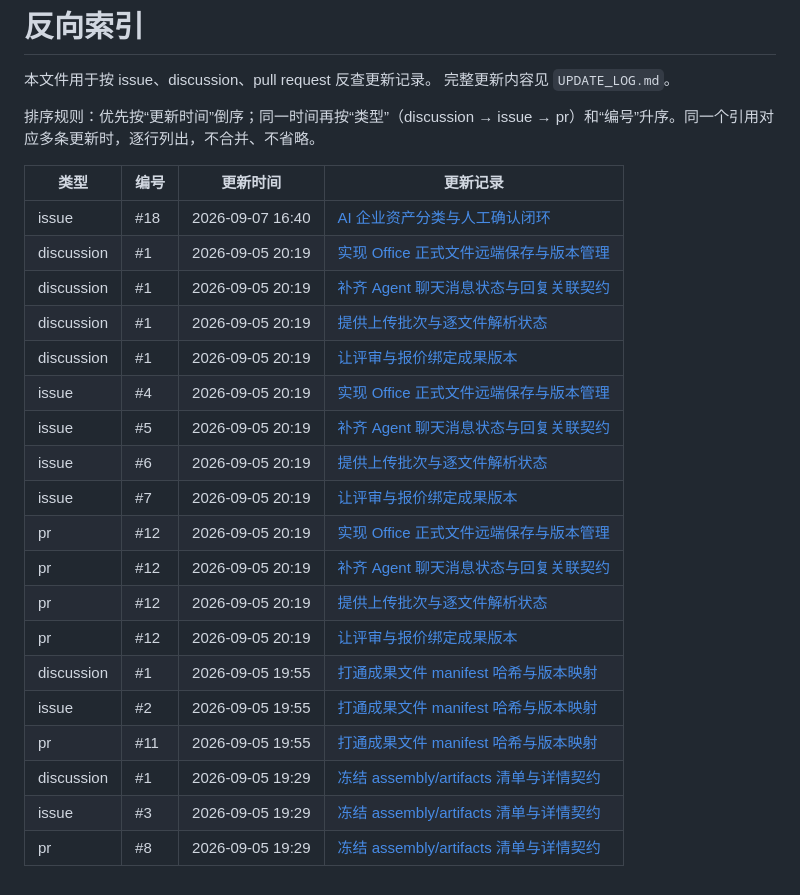
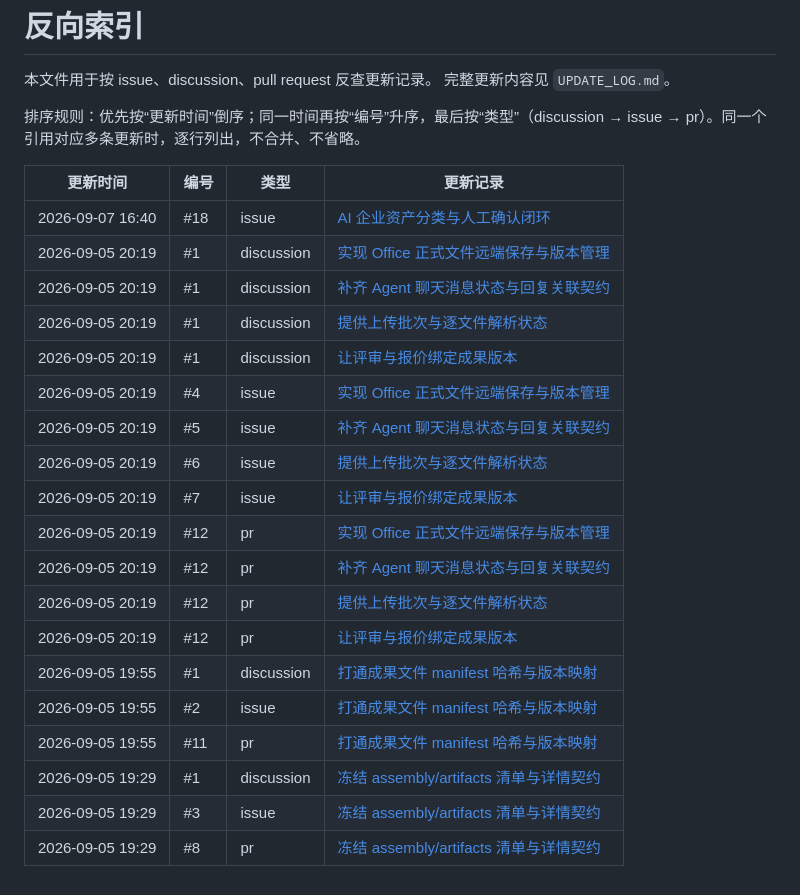
Before and after one commit to aotocode2026/BidVolt, a Markdown page: docs/update-records/REFERENCE_INDEX.md, the part around the change. Drawn GitHub-style.

Commit message:
docs: reorder reference index columns to time, number, type

```diff
--- a/docs/update-records/REFERENCE_INDEX.md
+++ b/docs/update-records/REFERENCE_INDEX.md
@@ -3,26 +3,26 @@
 本文件用于按 issue、discussion、pull request 反查更新记录。
 完整更新内容见 `UPDATE_LOG.md`。
 
-排序规则：优先按“更新时间”倒序；同一时间再按“类型”（discussion → issue → pr）和“编号”升序。同一个引用对应多条更新时，逐行列出，不合并、不省略。
+排序规则：优先按“更新时间”倒序；同一时间再按“编号”升序，最后按“类型”（discussion → issue → pr）。同一个引用对应多条更新时，逐行列出，不合并、不省略。
 
-| 类型 | 编号 | 更新时间 | 更新记录 |
+| 更新时间 | 编号 | 类型 | 更新记录 |
 |---|---|---|---|
-| issue | #18 | 2026-09-07 16:40 | [AI 企业资产分类与人工确认闭环](UPDATE_LOG.md#2026-09-07-1640-feat-ai-enterprise-asset-classification) |
-| discussion | #1 | 2026-09-05 20:19 | [实现 Office 正式文件远端保存与版本管理](UPDATE_LOG.md#2026-09-05-2019-fix-office-remote-save) |
-| discussion | #1 | 2026-09-05 20:19 | [补齐 Agent 聊天消息状态与回复关联契约](UPDATE_LOG.md#2026-09-05-2019-fix-chat-message-contract) |
-| discussion | #1 | 2026-09-05 20:19 | [提供上传批次与逐文件解析状态](UPDATE_LOG.md#2026-09-05-2019-fix-upload-batch) |
-| discussion | #1 | 2026-09-05 20:19 | [让评审与报价绑定成果版本](UPDATE_LOG.md#2026-09-05-2019-fix-review-quote-version-binding) |
-| issue | #4 | 2026-09-05 20:19 | [实现 Office 正式文件远端保存与版本管理](UPDATE_LOG.md#2026-09-05-2019-fix-office-remote-save) |
-| issue | #5 | 2026-09-05 20:19 | [补齐 Agent 聊天消息状态与回复关联契约](UPDATE_LOG.md#2026-09-05-2019-fix-chat-message-contract) |
-| issue | #6 | 2026-09-05 20:19 | [提供上传批次与逐文件解析状态](UPDATE_LOG.md#2026-09-05-2019-fix-upload-batch) |
-| issue | #7 | 2026-09-05 20:19 | [让评审与报价绑定成果版本](UPDATE_LOG.md#2026-09-05-2019-fix-review-quote-version-binding) |
-| pr | #12 | 2026-09-05 20:19 | [实现 Office 正式文件远端保存与版本管理](UPDATE_LOG.md#2026-09-05-2019-fix-office-remote-save) |
-| pr | #12 | 2026-09-05 20:19 | [补齐 Agent 聊天消息状态与回复关联契约](UPDATE_LOG.md#2026-09-05-2019-fix-chat-message-contract) |
-| pr | #12 | 2026-09-05 20:19 | [提供上传批次与逐文件解析状态](UPDATE_LOG.md#2026-09-05-2019-fix-upload-batch) |
-| pr | #12 | 2026-09-05 20:19 | [让评审与报价绑定成果版本](UPDATE_LOG.md#2026-09-05-2019-fix-review-quote-version-binding) |
-| discussion | #1 | 2026-09-05 19:55 | [打通成果文件 manifest 哈希与版本映射](UPDATE_LOG.md#2026-09-05-1955-fix-artifact-manifest) |
-| issue | #2 | 2026-09-05 19:55 | [打通成果文件 manifest 哈希与版本映射](UPDATE_LOG.md#2026-09-05-1955-fix-artifact-manifest) |
-| pr | #11 | 2026-09-05 19:55 | [打通成果文件 manifest 哈希与版本映射](UPDATE_LOG.md#2026-09-05-1955-fix-artifact-manifest) |
-| discussion | #1 | 2026-09-05 19:29 | [冻结 assembly/artifacts 清单与详情契约](UPDATE_LOG.md#2026-09-05-1929-fix-artifact-list-detail) |
-| issue | #3 | 2026-09-05 19:29 | [冻结 assembly/artifacts 清单与详情契约](UPDATE_LOG.md#2026-09-05-1929-fix-artifact-list-detail) |
-| pr | #8 | 2026-09-05 19:29 | [冻结 assembly/artifacts 清单与详情契约](UPDATE_LOG.md#2026-09-05-1929-fix-artifact-list-detail) |
+| 2026-09-07 16:40 | #18 | issue | [AI 企业资产分类与人工确认闭环](UPDATE_LOG.md#2026-09-07-1640-feat-ai-enterprise-asset-classification) |
+| 2026-09-05 20:19 | #1 | discussion | [实现 Office 正式文件远端保存与版本管理](UPDATE_LOG.md#2026-09-05-2019-fix-office-remote-save) |
+| 2026-09-05 20:19 | #1 | discussion | [补齐 Agent 聊天消息状态与回复关联契约](UPDATE_LOG.md#2026-09-05-2019-fix-chat-message-contract) |
+| 2026-09-05 20:19 | #1 | discussion | [提供上传批次与逐文件解析状态](UPDATE_LOG.md#2026-09-05-2019-fix-upload-batch) |
+| 2026-09-05 20:19 | #1 | discussion | [让评审与报价绑定成果版本](UPDATE_LOG.md#2026-09-05-2019-fix-review-quote-version-binding) |
+| 2026-09-05 20:19 | #4 | issue | [实现 Office 正式文件远端保存与版本管理](UPDATE_LOG.md#2026-09-05-2019-fix-office-remote-save) |
+| 2026-09-05 20:19 | #5 | issue | [补齐 Agent 聊天消息状态与回复关联契约](UPDATE_LOG.md#2026-09-05-2019-fix-chat-message-contract) |
+| 2026-09-05 20:19 | #6 | issue | [提供上传批次与逐文件解析状态](UPDATE_LOG.md#2026-09-05-2019-fix-upload-batch) |
+| 2026-09-05 20:19 | #7 | issue | [让评审与报价绑定成果版本](UPDATE_LOG.md#2026-09-05-2019-fix-review-quote-version-binding) |
+| 2026-09-05 20:19 | #12 | pr | [实现 Office 正式文件远端保存与版本管理](UPDATE_LOG.md#2026-09-05-2019-fix-office-remote-save) |
+| 2026-09-05 20:19 | #12 | pr | [补齐 Agent 聊天消息状态与回复关联契约](UPDATE_LOG.md#2026-09-05-2019-fix-chat-message-contract) |
+| 2026-09-05 20:19 | #12 | pr | [提供上传批次与逐文件解析状态](UPDATE_LOG.md#2026-09-05-2019-fix-upload-batch) |
+| 2026-09-05 20:19 | #12 | pr | [让评审与报价绑定成果版本](UPDATE_LOG.md#2026-09-05-2019-fix-review-quote-version-binding) |
+| 2026-09-05 19:55 | #1 | discussion | [打通成果文件 manifest 哈希与版本映射](UPDATE_LOG.md#2026-09-05-1955-fix-artifact-manifest) |
+| 2026-09-05 19:55 | #2 | issue | [打通成果文件 manifest 哈希与版本映射](UPDATE_LOG.md#2026-09-05-1955-fix-artifact-manifest) |
+| 2026-09-05 19:55 | #11 | pr | [打通成果文件 manifest 哈希与版本映射](UPDATE_LOG.md#2026-09-05-1955-fix-artifact-manifest) |
+| 2026-09-05 19:29 | #1 | discussion | [冻结 assembly/artifacts 清单与详情契约](UPDATE_LOG.md#2026-09-05-1929-fix-artifact-list-detail) |
+| 2026-09-05 19:29 | #3 | issue | [冻结 assembly/artifacts 清单与详情契约](UPDATE_LOG.md#2026-09-05-1929-fix-artifact-list-detail) |
+| 2026-09-05 19:29 | #8 | pr | [冻结 assembly/artifacts 清单与详情契约](UPDATE_LOG.md#2026-09-05-1929-fix-artifact-list-detail) |
```
